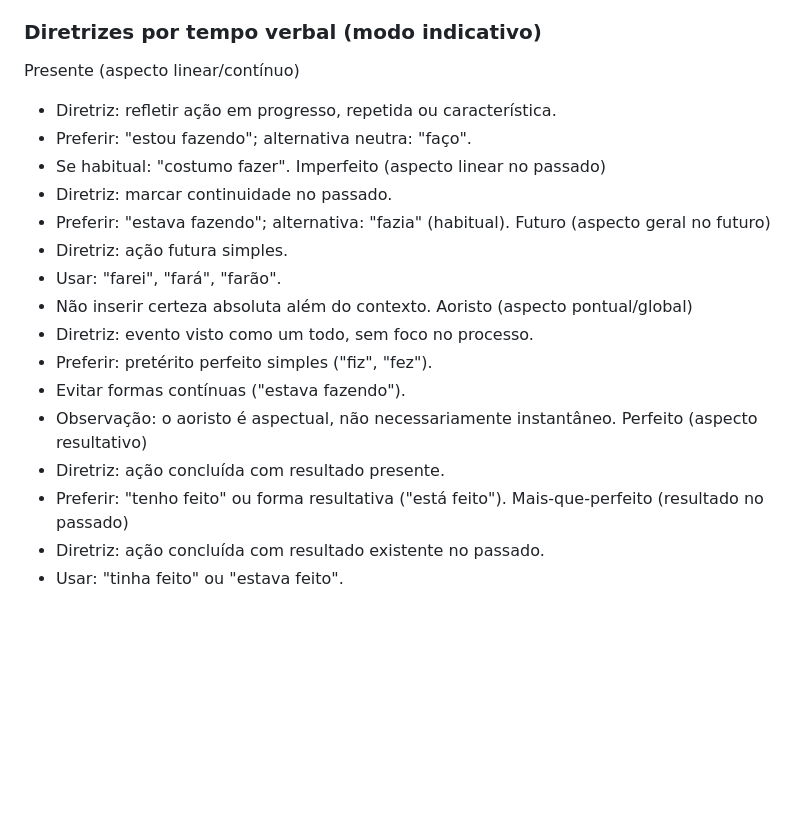
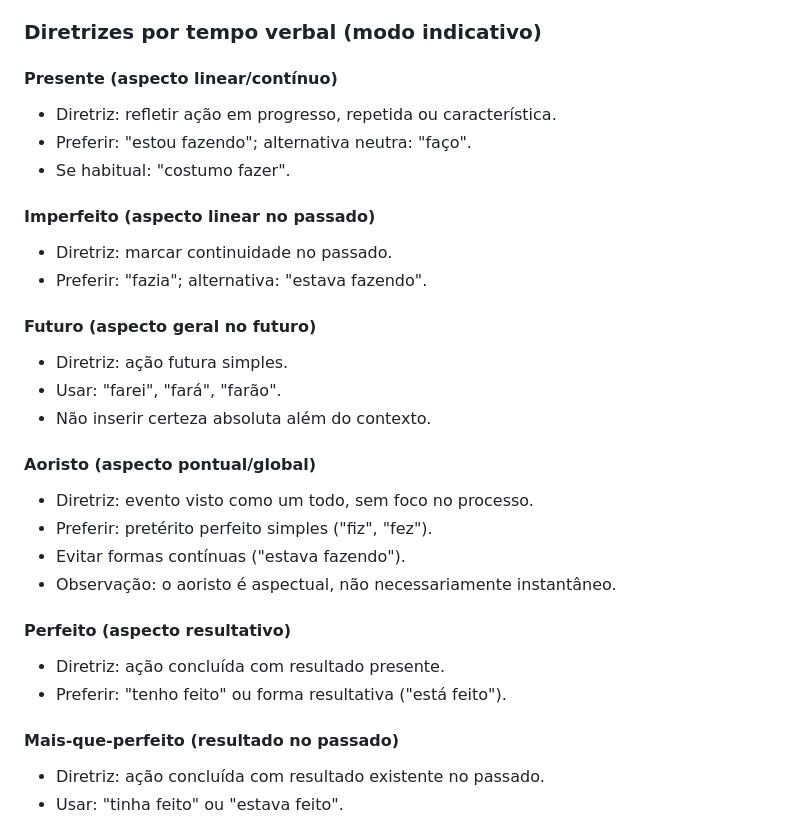
Before and after one commit to MatheusZeita/A-Palavra-Interlinear, a Markdown page: docs/Especificacao.md, the part around the change. Drawn GitHub-style; blank space fills up the shorter version.

Commit message:
`docs: refinar diretrizes de tradução interlinear e ajustar formatação`

```diff
--- a/docs/Especificacao.md
+++ b/docs/Especificacao.md
@@ -109,27 +109,31 @@ Esta seção define princípios objetivos para a tradução interlinear no modo
 
 ### Diretrizes por tempo verbal (modo indicativo)
 
-Presente (aspecto linear/contínuo)
-
+#### Presente (aspecto linear/contínuo)
 - Diretriz: refletir ação em progresso, repetida ou característica.
 - Preferir: "estou fazendo"; alternativa neutra: "faço".
 - Se habitual: "costumo fazer".
-  Imperfeito (aspecto linear no passado)
+
+#### Imperfeito (aspecto linear no passado)
 - Diretriz: marcar continuidade no passado.
-- Preferir: "estava fazendo"; alternativa: "fazia" (habitual).
-  Futuro (aspecto geral no futuro)
+- Preferir: "fazia"; alternativa: "estava fazendo".
+
+#### Futuro (aspecto geral no futuro)
 - Diretriz: ação futura simples.
 - Usar: "farei", "fará", "farão".
 - Não inserir certeza absoluta além do contexto.
-  Aoristo (aspecto pontual/global)
+
+#### Aoristo (aspecto pontual/global)
 - Diretriz: evento visto como um todo, sem foco no processo.
 - Preferir: pretérito perfeito simples ("fiz", "fez").
 - Evitar formas contínuas ("estava fazendo").
 - Observação: o aoristo é aspectual, não necessariamente instantâneo.
-  Perfeito (aspecto resultativo)
+
+#### Perfeito (aspecto resultativo)
 - Diretriz: ação concluída com resultado presente.
 - Preferir: "tenho feito" ou forma resultativa ("está feito").
-  Mais-que-perfeito (resultado no passado)
+
+#### Mais-que-perfeito (resultado no passado)
 - Diretriz: ação concluída com resultado existente no passado.
 - Usar: "tinha feito" ou "estava feito".
 
```
